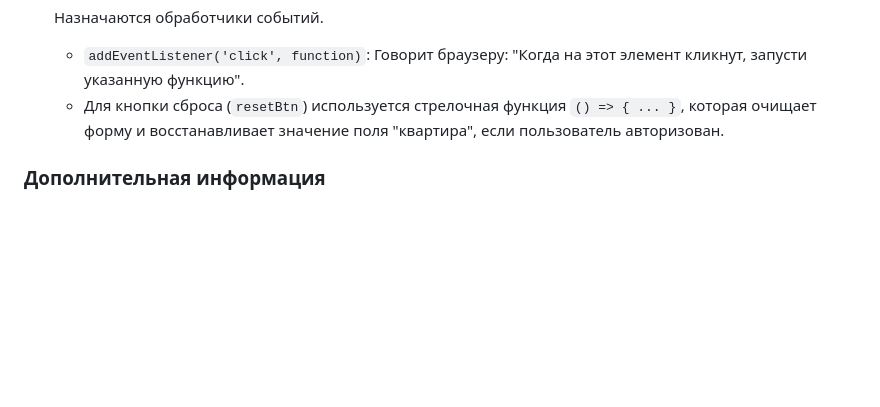
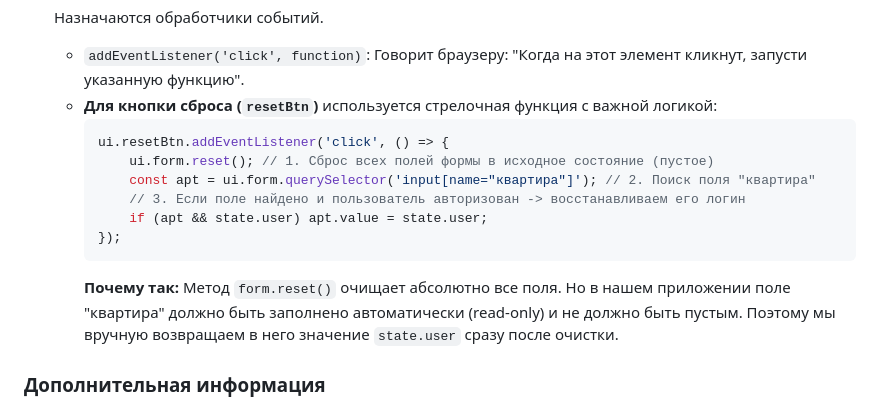
Before and after one commit to AleksndrSakharov/Meter_readings, a Markdown page: answers.md, the part around the change. Drawn GitHub-style; blank space fills up the shorter version.

Commit message:
answers for lab

````diff
--- a/answers.md
+++ b/answers.md
@@ -145,7 +145,16 @@ JavaScript является языком с динамической типиз
     ```
     Назначаются обработчики событий.
     *   `addEventListener('click', function)`: Говорит браузеру: "Когда на этот элемент кликнут, запусти указанную функцию".
-    *   Для кнопки сброса (`resetBtn`) используется стрелочная функция `() => { ... }`, которая очищает форму и восстанавливает значение поля "квартира", если пользователь авторизован.
+    *   **Для кнопки сброса (`resetBtn`)** используется стрелочная функция с важной логикой:
+        ```javascript
+        ui.resetBtn.addEventListener('click', () => {
+            ui.form.reset(); // 1. Сброс всех полей формы в исходное состояние (пустое)
+            const apt = ui.form.querySelector('input[name="квартира"]'); // 2. Поиск поля "квартира"
+            // 3. Если поле найдено и пользователь авторизован -> восстанавливаем его логин
+            if (apt && state.user) apt.value = state.user;
+        });
+        ```
+        **Почему так:** Метод `form.reset()` очищает абсолютно все поля. Но в нашем приложении поле "квартира" должно быть заполнено автоматически (read-only) и не должно быть пустым. Поэтому мы вручную возвращаем в него значение `state.user` сразу после очистки.
 
 ### Дополнительная информация
 **DOM (Document Object Model):**
````
